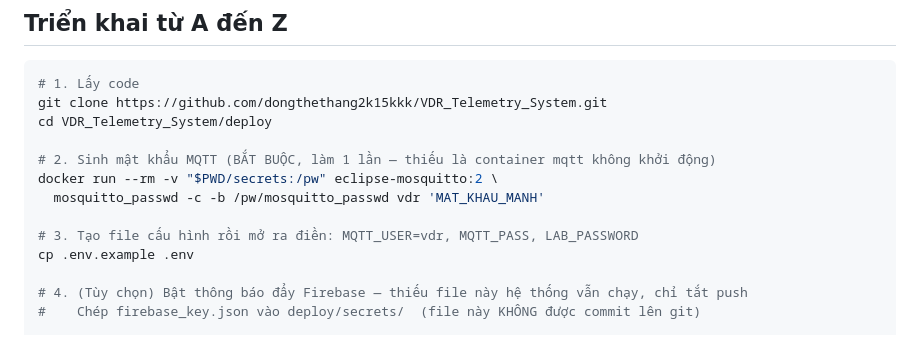
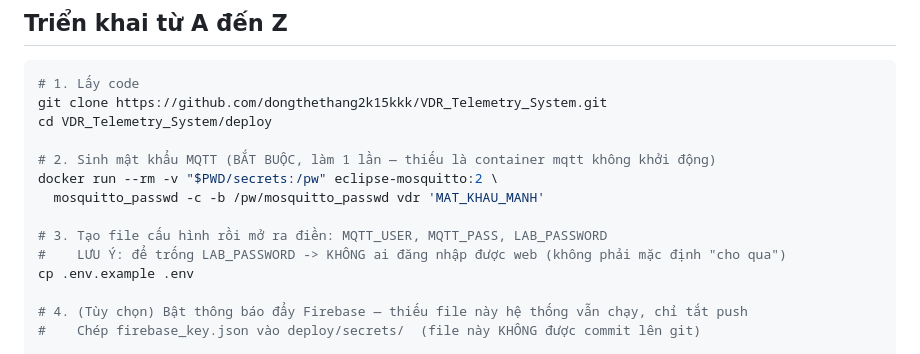
Before and after one commit to dongthethang2k15kkk/VDR_Telemetry_System, a Markdown page: deploy/README_DEPLOY.md, the part around the change. Rendered like a GitHub page.

Commit message:
LAB_PASSWORD bắt buộc phải đặt, không có mặc định

```diff
--- a/deploy/README_DEPLOY.md
+++ b/deploy/README_DEPLOY.md
@@ -24,7 +24,8 @@ cd VDR_Telemetry_System/deploy
 docker run --rm -v "$PWD/secrets:/pw" eclipse-mosquitto:2 \
   mosquitto_passwd -c -b /pw/mosquitto_passwd vdr 'MAT_KHAU_MANH'
 
-# 3. Tạo file cấu hình rồi mở ra điền: MQTT_USER=vdr, MQTT_PASS, LAB_PASSWORD
+# 3. Tạo file cấu hình rồi mở ra điền: MQTT_USER, MQTT_PASS, LAB_PASSWORD
+#    LƯU Ý: để trống LAB_PASSWORD -> KHÔNG ai đăng nhập được web (không phải mặc định "cho qua")
 cp .env.example .env
 
 # 4. (Tùy chọn) Bật thông báo đẩy Firebase — thiếu file này hệ thống vẫn chạy, chỉ tắt push
```
